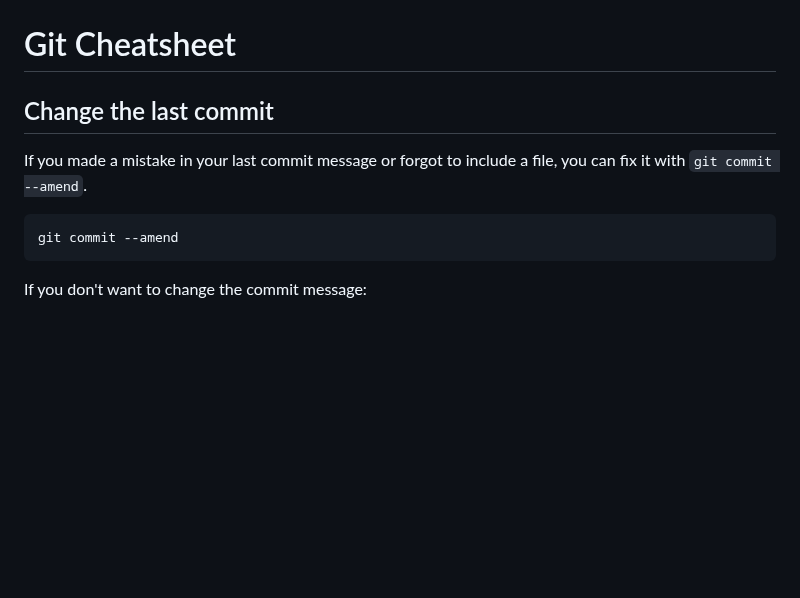
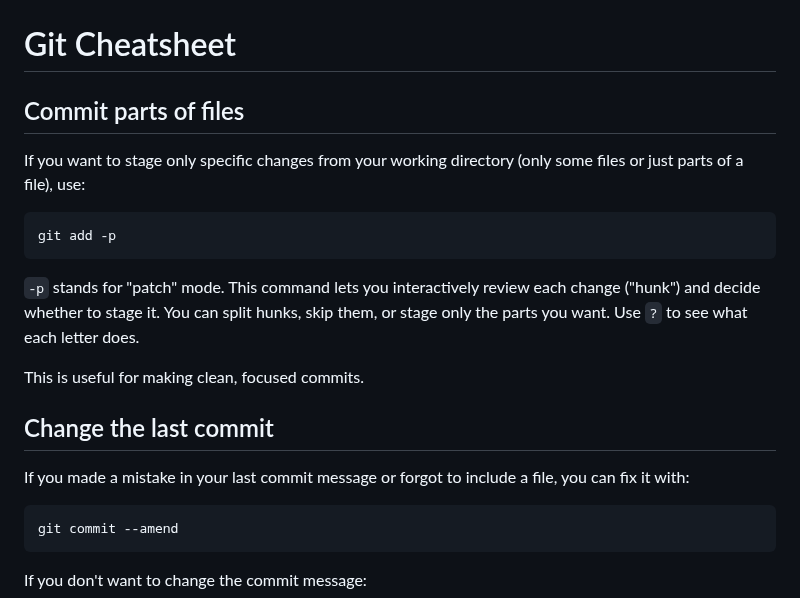
Before and after one commit to itislu/42-Webserv, a Markdown page: docs/CONTRIBUTING.md, the part around the change. Rendered like a GitHub page; blank space fills up the shorter version.

Commit message:
docs(contributing): Add `git add -p` to git cheatsheet

````diff
--- a/docs/CONTRIBUTING.md
+++ b/docs/CONTRIBUTING.md
@@ -193,9 +193,22 @@ The naming of the suggestion branch should follow the usual branch naming guidel
 
 # Git Cheatsheet
 
+## Commit parts of files
+
+If you want to stage only specific changes from your working directory (only some files or just parts of a file), use:
+
+```txt
+git add -p
+```
+
+`-p` stands for "patch" mode. This command lets you interactively review each change ("hunk") and decide whether to stage it.
+You can split hunks, skip them, or stage only the parts you want. Use `?` to see what each letter does.
+
+This is useful for making clean, focused commits.
+
 ## Change the last commit
 
-If you made a mistake in your last commit message or forgot to include a file, you can fix it with `git commit --amend`.
+If you made a mistake in your last commit message or forgot to include a file, you can fix it with:
 
 ```txt
 git commit --amend
````
